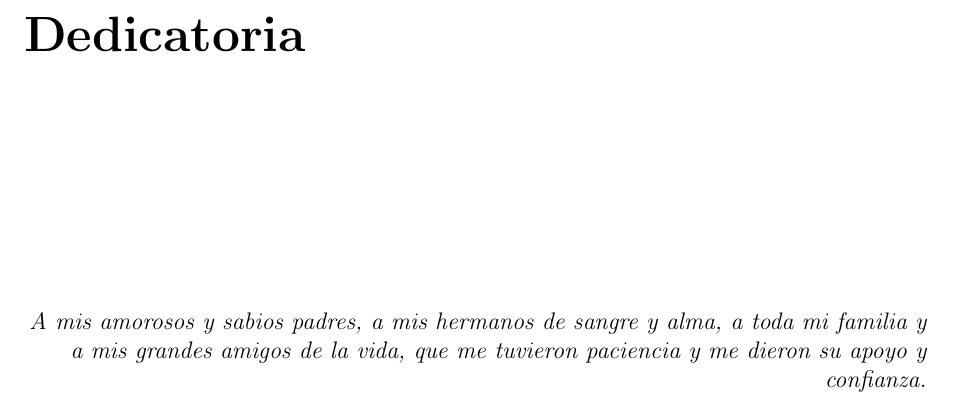
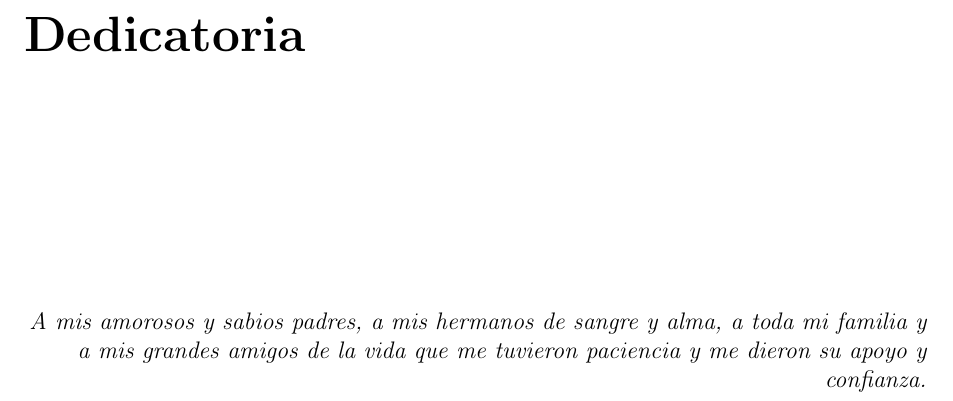
Before and after one commit to yomarhuamani/degree, a LaTeX thesis (Degree.tex, which reads Acknowledgment/acknowledgement.tex): part of page 2 of 89, cut so that both start at the same text. Compiled offline with pdfLaTeX.

Commit message:
txs auto checkin

```diff
--- a/Acknowledgment/acknowledgement.tex
+++ b/Acknowledgment/acknowledgement.tex
@@ -5,5 +5,5 @@
 \chapter*{Dedicatoria}
 \begin{flushright}
 \vspace{3cm}
-	\textit{A mis amorosos y sabios padres, a mis hermanos de sangre y alma, a toda mi familia y a mis grandes amigos de la vida, que me tuvieron paciencia y me dieron su apoyo y confianza.}
+	\textit{A mis amorosos y sabios padres, a mis hermanos de sangre y alma, a toda mi familia y a mis grandes amigos de la vida que me tuvieron paciencia y me dieron su apoyo y confianza.}
 \end{flushright}
```
